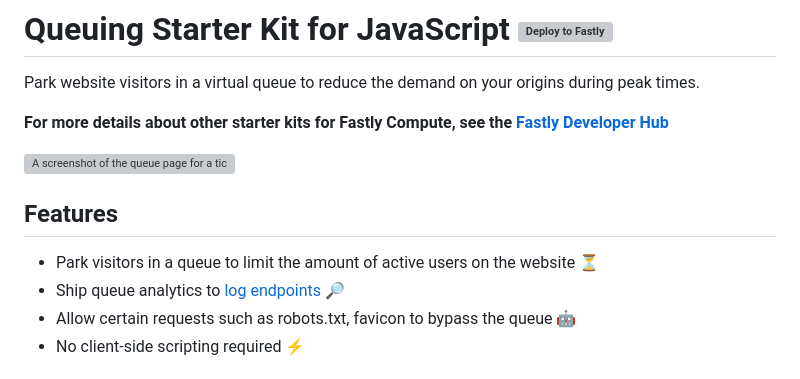
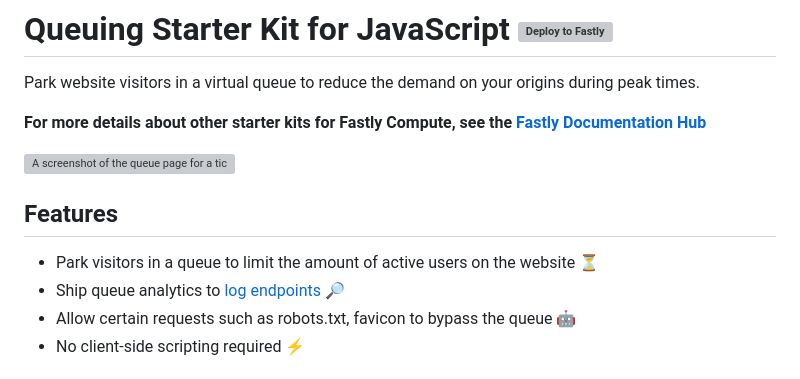
Before and after one commit to fastly/compute-starter-kit-javascript-queue, a Markdown page: README.md, the part around one of its changes. GitHub-like rendering; grey boxes are pictures that could not be loaded.

Commit message:
Update old links
See https://fastly.atlassian.net/browse/DEVLIB-1412

```diff
--- a/README.md
+++ b/README.md
@@ -2,7 +2,7 @@
 
 Park website visitors in a virtual queue to reduce the demand on your origins during peak times.
 
-**For more details about other starter kits for Fastly Compute, see the [Fastly Developer Hub](https://developer.fastly.com/solutions/starters)**
+**For more details about other starter kits for Fastly Compute, see the [Fastly Documentation Hub](https://www.fastly.com/documentation/solutions/starters)**
 
 [![A screenshot of the queue page for a ticketing website. It reads: Sometimes we have to restrict the number of people who can access our website at the same time, so that everything works properly. There are 46 people ahead of you in the queue.](screenshot.png)](https://queue-demo.edgecompute.app/index.html)
 
```
Also changed, not shown: other parts of README.md (+1 -1 lines).
